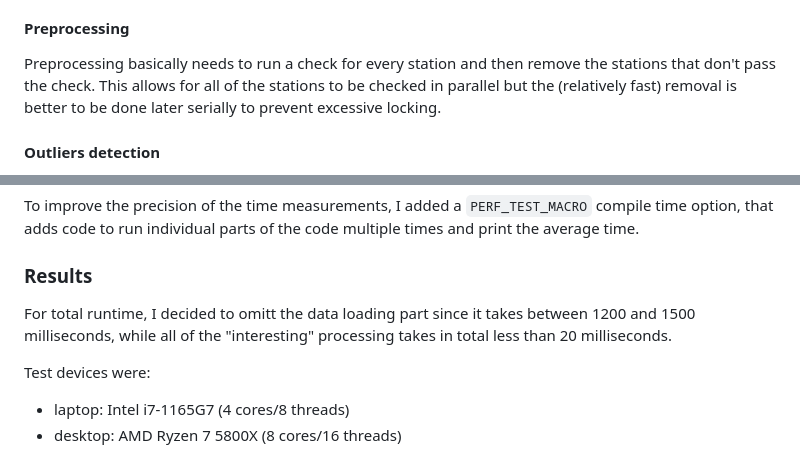
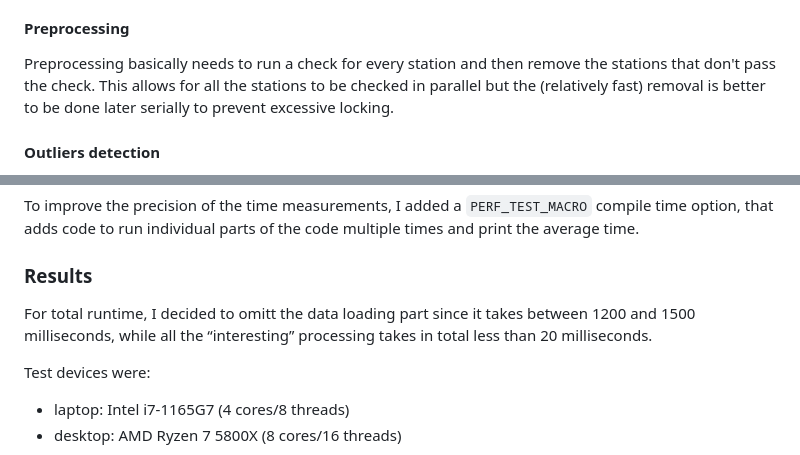
Before and after one commit to Maneren/KIV-UPP, a Markdown page: sem01/README.md, 2 parts joined by grey strips. Rendered like a GitHub page.

```diff
--- a/sem01/README.md
+++ b/sem01/README.md
@@ -121,7 +121,7 @@ quite costly. Due to that, I left it serial.
 #### Preprocessing
 
 Preprocessing basically needs to run a check for every station and then remove
-the stations that don't pass the check. This allows for all of the stations to
+the stations that don't pass the check. This allows for all the stations to
 be checked in parallel but the (relatively fast) removal is better to be done
 later serially to prevent excessive locking.
 
@@ -196,7 +196,7 @@ multiple times and print the average time.
 ### Results
 
 For total runtime, I decided to omitt the data loading part since it takes
-between 1200 and 1500 milliseconds, while all of the "interesting" processing
+between 1200 and 1500 milliseconds, while all the “interesting” processing
 takes in total less than 20 milliseconds.
 
 Test devices were:
```
Also changed, not shown: other parts of sem01/README.md (+5 -5 lines).
